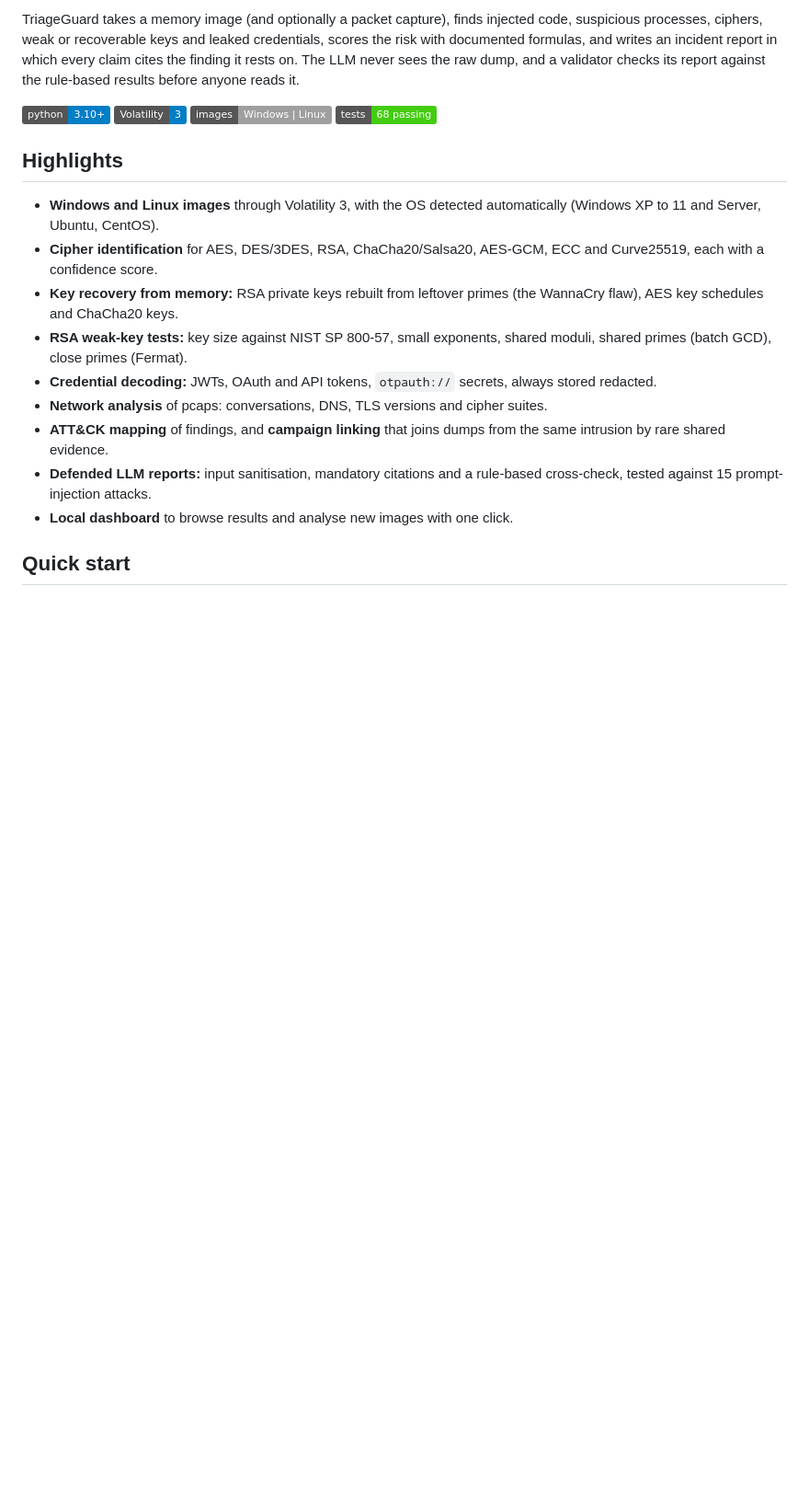
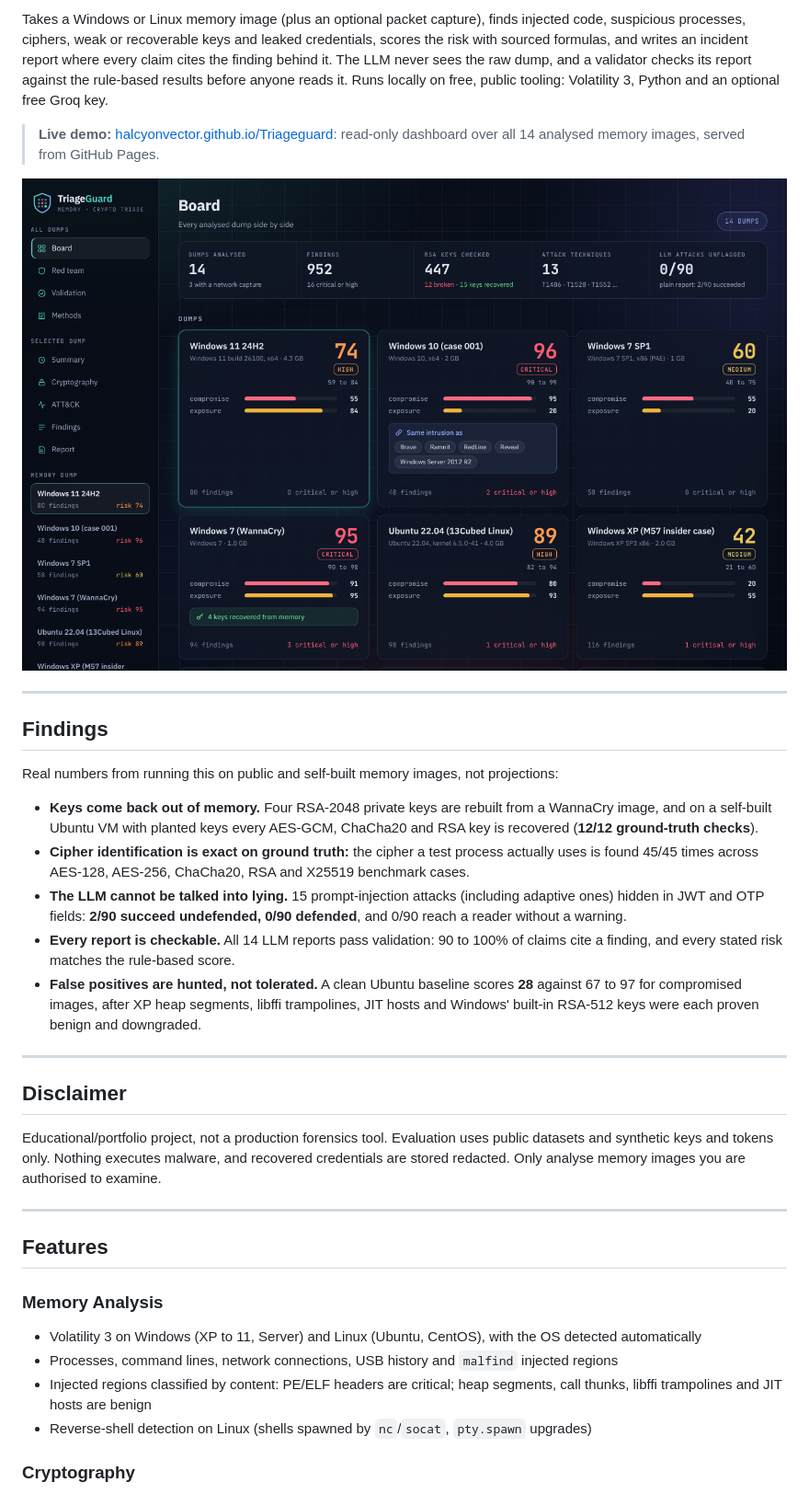
Before and after one commit to HalcyonVector/Triageguard, a Markdown page: README.md, the part around one of its changes. Shown at 92% size. Drawn GitHub-style; pictures changed too: docs/screenshot.png (added); badges without logos; blank space fills up the shorter version.

```diff
--- a/README.md
+++ b/README.md
@@ -4,21 +4,38 @@
 
-TriageGuard takes a memory image (and optionally a packet capture), finds injected code, suspicious processes,
-ciphers, weak or recoverable keys and leaked credentials, scores the risk with documented formulas, and writes
-an incident report in which every claim cites the finding it rests on. The LLM never sees the raw dump, and a
-validator checks its report against the rule-based results before anyone reads it.
+Takes a Windows or Linux memory image (plus an optional packet capture), finds injected code, suspicious processes, ciphers, weak or recoverable keys and leaked credentials, scores the risk with sourced formulas, and writes an incident report where every claim cites the finding behind it. The LLM never sees the raw dump, and a validator checks its report against the rule-based results before anyone reads it. Runs locally on free, public tooling: Volatility 3, Python and an optional free Groq key.
 
-![Python](https://img.shields.io/badge/python-3.10%2B-blue) ![Volatility](https://img.shields.io/badge/Volatility-3-informational) ![Images](https://img.shields.io/badge/images-Windows%20%7C%20Linux-lightgrey) ![Tests](https://img.shields.io/badge/tests-68%20passing-brightgreen)
+> **Live demo:** [halcyonvector.github.io/Triageguard](https://halcyonvector.github.io/Triageguard/): read-only dashboard over all 14 analysed memory images, served from GitHub Pages.
 
-## Highlights
+![Dashboard screenshot](docs/screenshot.png)
 
-- **Windows and Linux images** through Volatility 3, with the OS detected automatically (Windows XP to 11 and Server, Ubuntu, CentOS).
-- **Cipher identification** for AES, DES/3DES, RSA, ChaCha20/Salsa20, AES-GCM, ECC and Curve25519, each with a confidence score.
-- **Key recovery from memory:** RSA private keys rebuilt from leftover primes (the WannaCry flaw), AES key schedules and ChaCha20 keys.
-- **RSA weak-key tests:** key size against NIST SP 800-57, small exponents, shared moduli, shared primes (batch GCD), close primes (Fermat).
-- **Credential decoding:** JWTs, OAuth and API tokens, `otpauth://` secrets, always stored redacted.
-- **Network analysis** of pcaps: conversations, DNS, TLS versions and cipher suites.
-- **ATT&CK mapping** of findings, and **campaign linking** that joins dumps from the same intrusion by rare shared evidence.
-- **Defended LLM reports:** input sanitisation, mandatory citations and a rule-based cross-check, tested against 15 prompt-injection attacks.
-- **Local dashboard** to browse results and analyse new images with one click.
+---
 
-## Quick start
+## Findings
+
+Real numbers from running this on public and self-built memory images, not projections:
+
+- **Keys come back out of memory.** Four RSA-2048 private keys are rebuilt from a WannaCry image, and on a self-built Ubuntu VM with planted keys every AES-GCM, ChaCha20 and RSA key is recovered (**12/12 ground-truth checks**).
+- **Cipher identification is exact on ground truth:** the cipher a test process actually uses is found 45/45 times across AES-128, AES-256, ChaCha20, RSA and X25519 benchmark cases.
+- **The LLM cannot be talked into lying.** 15 prompt-injection attacks (including adaptive ones) hidden in JWT and OTP fields: **2/90 succeed undefended, 0/90 defended**, and 0/90 reach a reader without a warning.
+- **Every report is checkable.** All 14 LLM reports pass validation: 90 to 100% of claims cite a finding, and every stated risk matches the rule-based score.
+- **False positives are hunted, not tolerated.** A clean Ubuntu baseline scores **28** against 67 to 97 for compromised images, after XP heap segments, libffi trampolines, JIT hosts and Windows' built-in RSA-512 keys were each proven benign and downgraded.
+
+---
+
+## Disclaimer
+
+Educational/portfolio project, not a production forensics tool. Evaluation uses public datasets and synthetic keys and tokens only. Nothing executes malware, and recovered credentials are stored redacted. Only analyse memory images you are authorised to examine.
+
+---
+
+## Features
+
+### Memory Analysis
+
+- Volatility 3 on Windows (XP to 11, Server) and Linux (Ubuntu, CentOS), with the OS detected automatically
+- Processes, command lines, network connections, USB history and `malfind` injected regions
+- Injected regions classified by content: PE/ELF headers are critical; heap segments, call thunks, libffi trampolines and JIT hosts are benign
+- Reverse-shell detection on Linux (shells spawned by `nc`/`socat`, `pty.spawn` upgrades)
+
+### Cryptography
+
```
Also changed, not shown: other parts of README.md (+136 -76 lines), 6 other files.
